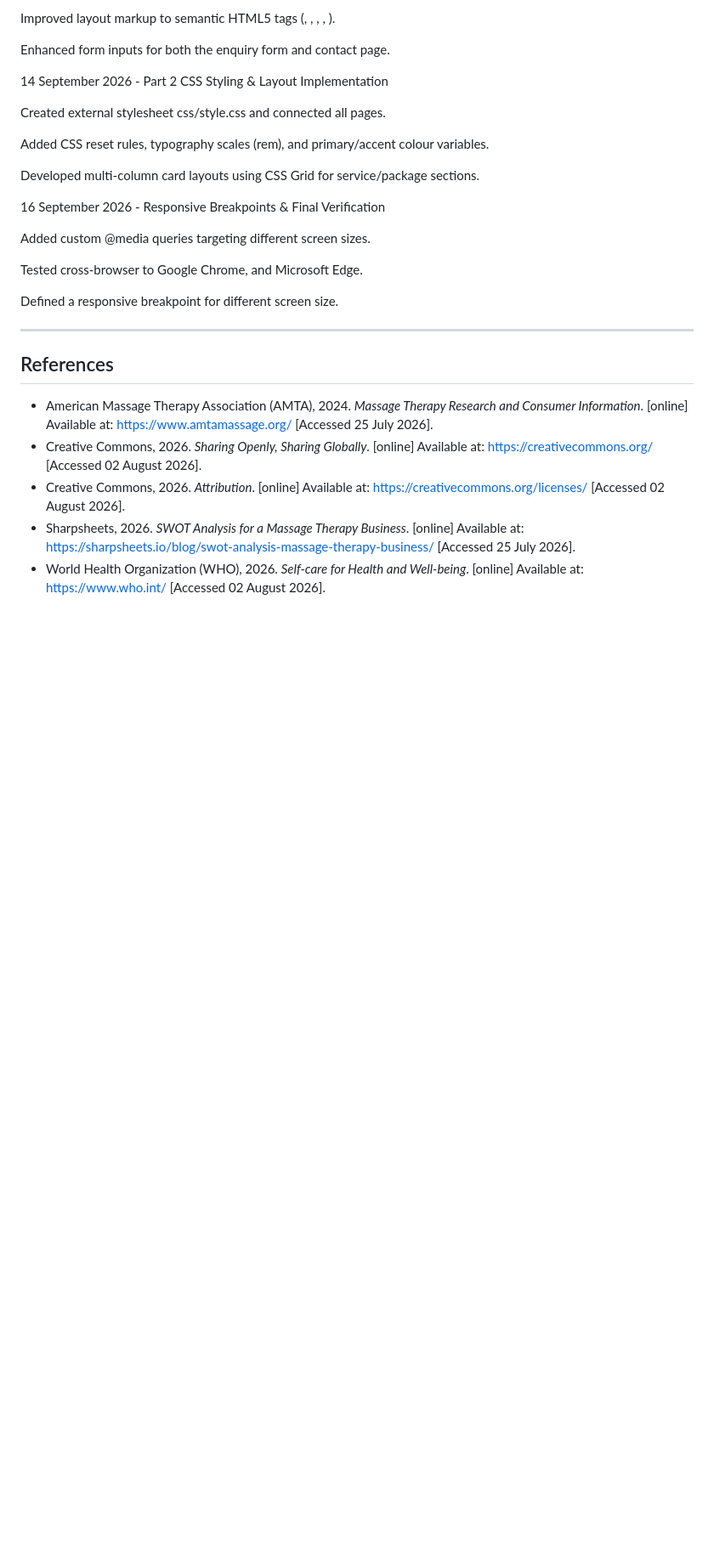
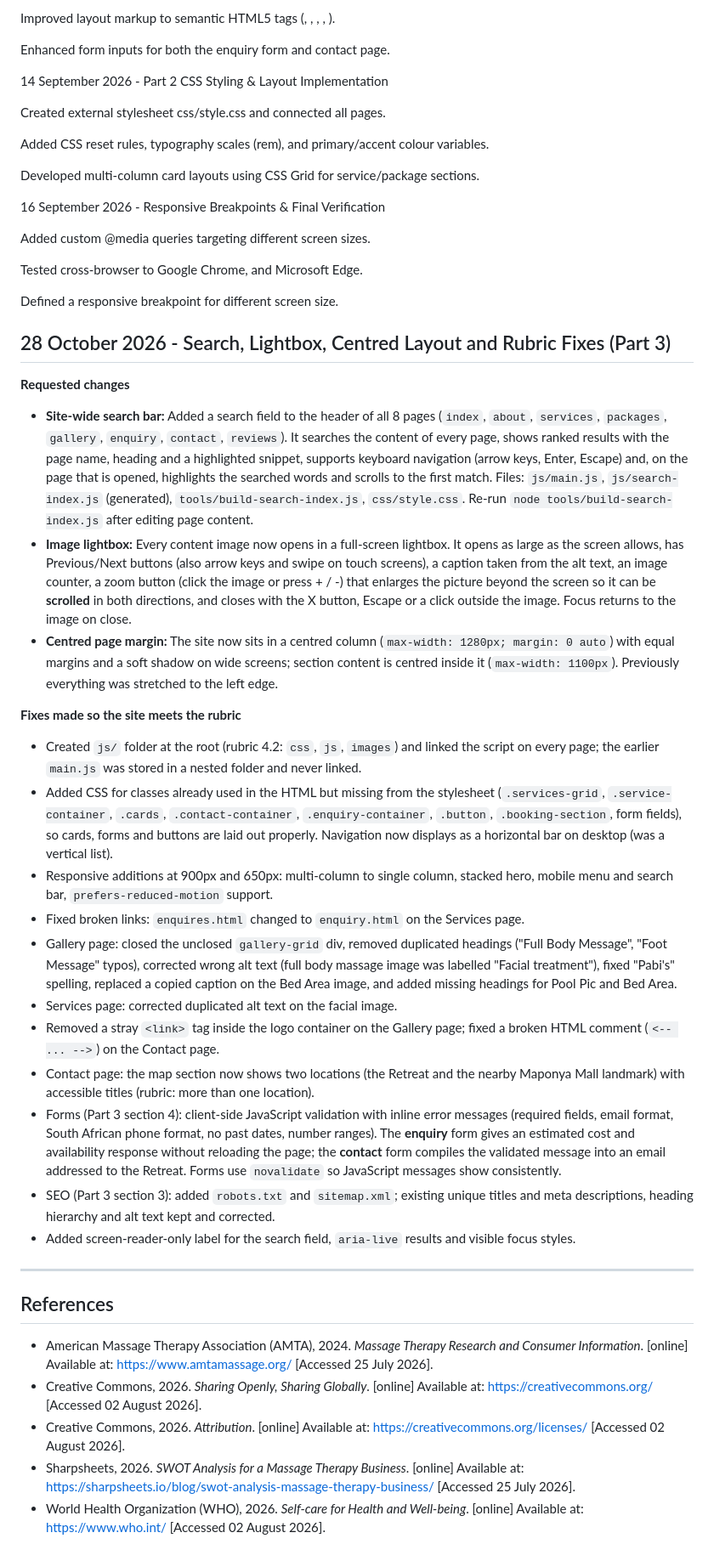
Before and after one commit to Pabii96/Pabii-Retreat---, a Markdown page: README.md, the part around the change. Shown at 85% size. Rendered like a GitHub page; blank space fills up the shorter version.

Commit message:
Incorporating new details

```diff
--- a/README.md
+++ b/README.md
@@ -241,6 +241,26 @@ Defined a responsive breakpoint for different screen size.
 
 
 
+## 28 October 2026 - Search, Lightbox, Centred Layout and Rubric Fixes (Part 3)
+
+**Requested changes**
+- **Site-wide search bar:** Added a search field to the header of all 8 pages (`index`, `about`, `services`, `packages`, `gallery`, `enquiry`, `contact`, `reviews`). It searches the content of every page, shows ranked results with the page name, heading and a highlighted snippet, supports keyboard navigation (arrow keys, Enter, Escape) and, on the page that is opened, highlights the searched words and scrolls to the first match. Files: `js/main.js`, `js/search-index.js` (generated), `tools/build-search-index.js`, `css/style.css`. Re-run `node tools/build-search-index.js` after editing page content.
+- **Image lightbox:** Every content image now opens in a full-screen lightbox. It opens as large as the screen allows, has Previous/Next buttons (also arrow keys and swipe on touch screens), a caption taken from the alt text, an image counter, a zoom button (click the image or press + / -) that enlarges the picture beyond the screen so it can be **scrolled** in both directions, and closes with the X button, Escape or a click outside the image. Focus returns to the image on close.
+- **Centred page margin:** The site now sits in a centred column (`max-width: 1280px; margin: 0 auto`) with equal margins and a soft shadow on wide screens; section content is centred inside it (`max-width: 1100px`). Previously everything was stretched to the left edge.
+
+**Fixes made so the site meets the rubric**
+- Created `js/` folder at the root (rubric 4.2: `css`, `js`, `images`) and linked the script on every page; the earlier `main.js` was stored in a nested folder and never linked.
+- Added CSS for classes already used in the HTML but missing from the stylesheet (`.services-grid`, `.service-container`, `.cards`, `.contact-container`, `.enquiry-container`, `.button`, `.booking-section`, form fields), so cards, forms and buttons are laid out properly. Navigation now displays as a horizontal bar on desktop (was a vertical list).
+- Responsive additions at 900px and 650px: multi-column to single column, stacked hero, mobile menu and search bar, `prefers-reduced-motion` support.
+- Fixed broken links: `enquires.html` changed to `enquiry.html` on the Services page.
+- Gallery page: closed the unclosed `gallery-grid` div, removed duplicated headings ("Full Body Message", "Foot Message" typos), corrected wrong alt text (full body massage image was labelled "Facial treatment"), fixed "Pabi's" spelling, replaced a copied caption on the Bed Area image, and added missing headings for Pool Pic and Bed Area.
+- Services page: corrected duplicated alt text on the facial image.
+- Removed a stray `<link>` tag inside the logo container on the Gallery page; fixed a broken HTML comment (`<-- ... -->`) on the Contact page.
+- Contact page: the map section now shows two locations (the Retreat and the nearby Maponya Mall landmark) with accessible titles (rubric: more than one location).
+- Forms (Part 3 section 4): client-side JavaScript validation with inline error messages (required fields, email format, South African phone format, no past dates, number ranges). The **enquiry** form gives an estimated cost and availability response without reloading the page; the **contact** form compiles the validated message into an email addressed to the Retreat. Forms use `novalidate` so JavaScript messages show consistently.
+- SEO (Part 3 section 3): added `robots.txt` and `sitemap.xml`; existing unique titles and meta descriptions, heading hierarchy and alt text kept and corrected.
+- Added screen-reader-only label for the search field, `aria-live` results and visible focus styles.
+
 ---
 
 ## References
```
